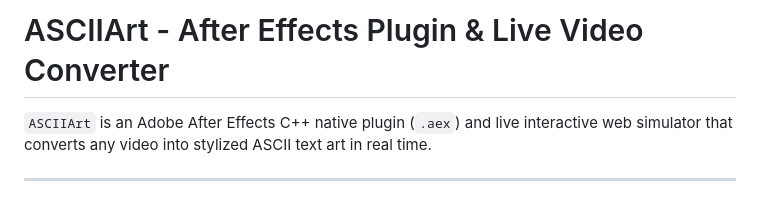
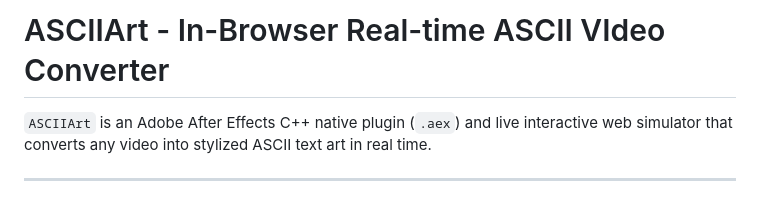
Before and after one commit to GaurangJoshi96/ASCII-Macho, a Markdown page: README.md, the part around the change. Rendered like a GitHub page.

Commit message:
Update project title and description in README

```diff
--- a/README.md
+++ b/README.md
@@ -1,4 +1,4 @@
-# ASCIIArt - After Effects Plugin & Live Video Converter
+# ASCIIArt - In-Browser Real-time ASCII VIdeo Converter
 
 `ASCIIArt` is an Adobe After Effects C++ native plugin (`.aex`) and live interactive web simulator that converts any video into stylized ASCII text art in real time.
 
```
